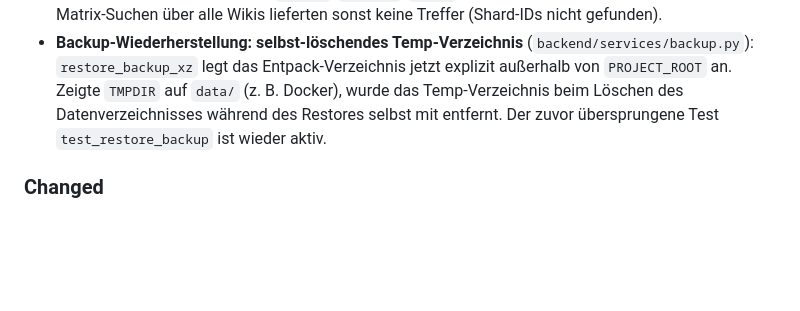
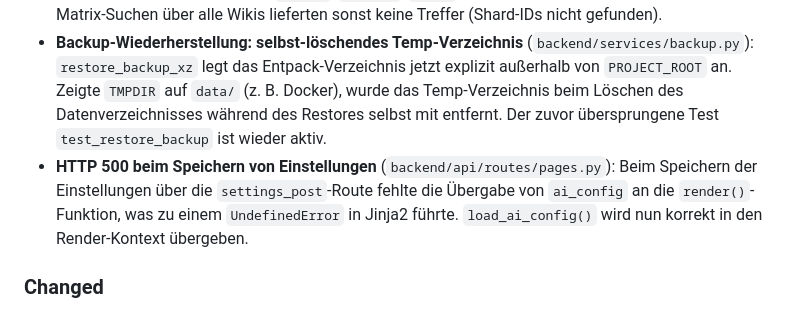
Before and after one commit to ZeroDot1/LLMWikiNG, a Markdown page: CHANGELOG.md, the part around the change. Drawn GitHub-style; blank space fills up the shorter version.

Commit message:
docs: update changelog for ai_config bugfix

```diff
--- a/CHANGELOG.md
+++ b/CHANGELOG.md
@@ -24,6 +24,7 @@ LLMWikiNG folgt [Semantic Versioning](https://semver.org/spec/v2.0.0.html).
 - **Tailscale-Konfiguration** (`backend/services/tailscale.py`): `serve.json` wird ebenfalls atomar geschrieben.
 - **Matrix-Index: inkonsistente Wiki-Bezeichner** (`backend/services/sync.py`, `backend/api/routes/api.py`, `backend/api/routes/pages.py`): `run_sync_async` normalisiert den Wiki-Namen jetzt über `slugify_wiki`, und `POST /api/v1/system/sync` sowie die Such- und Sync-Pfade verwenden durchgängig die Slug-Werte statt der Anzeigenamen. Dadurch landeten Dokumente nicht mehr unter Index-IDs wie `Wissen`/`Technik`/`Natur`, während die Suche nur Slugs auflöste – Matrix-Suchen über alle Wikis lieferten sonst keine Treffer (Shard-IDs nicht gefunden).
 - **Backup-Wiederherstellung: selbst-löschendes Temp-Verzeichnis** (`backend/services/backup.py`): `restore_backup_xz` legt das Entpack-Verzeichnis jetzt explizit außerhalb von `PROJECT_ROOT` an. Zeigte `TMPDIR` auf `data/` (z. B. Docker), wurde das Temp-Verzeichnis beim Löschen des Datenverzeichnisses während des Restores selbst mit entfernt. Der zuvor übersprungene Test `test_restore_backup` ist wieder aktiv.
+- **HTTP 500 beim Speichern von Einstellungen** (`backend/api/routes/pages.py`): Beim Speichern der Einstellungen über die `settings_post`-Route fehlte die Übergabe von `ai_config` an die `render()`-Funktion, was zu einem `UndefinedError` in Jinja2 führte. `load_ai_config()` wird nun korrekt in den Render-Kontext übergeben.
 
 ### Changed
 - **`clean_release.sh`**: Die AI-Konfiguration `ai.config.json` bleibt als Repository-Bestandteil erhalten und wird beim Release-Cleanup nicht mehr entfernt.
```
